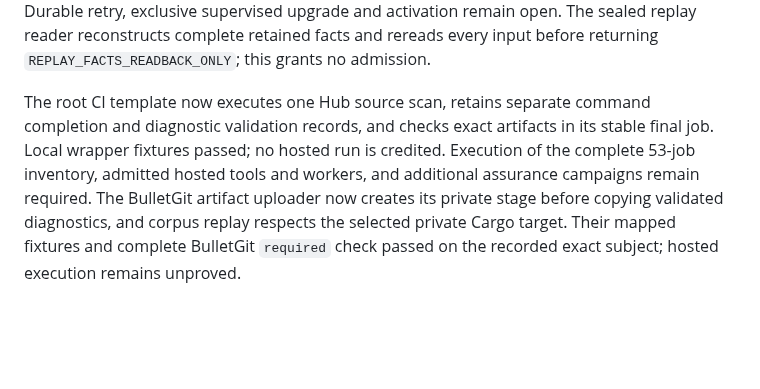
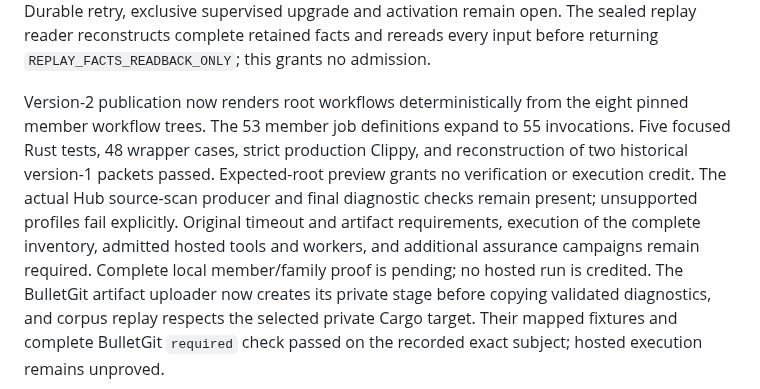
Before and after one commit to neverhuman/bullet-farm, a Markdown page: docs/assurance/full-product-dogfood-plan.md, the part around the change. Rendered like a GitHub page; blank space fills up the shorter version.

```diff
--- a/docs/assurance/full-product-dogfood-plan.md
+++ b/docs/assurance/full-product-dogfood-plan.md
@@ -41,11 +41,16 @@ Durable retry, exclusive supervised upgrade and activation remain open.
 The sealed replay reader reconstructs complete retained facts and rereads every
 input before returning `REPLAY_FACTS_READBACK_ONLY`; this grants no admission.
 
-The root CI template now executes one Hub source scan, retains separate command
-completion and diagnostic validation records, and checks exact artifacts in its
-stable final job. Local wrapper fixtures passed; no hosted run is credited.
-Execution of the complete 53-job inventory, admitted hosted tools and workers,
-and additional assurance campaigns remain required.
+Version-2 publication now renders root workflows deterministically from the eight
+pinned member workflow trees. The 53 member job definitions expand to 55
+invocations. Five focused Rust tests, 48 wrapper cases, strict production Clippy,
+and reconstruction of two historical version-1 packets passed. Expected-root
+preview grants no verification or execution credit. The actual Hub source-scan
+producer and final diagnostic checks remain present; unsupported profiles fail
+explicitly. Original timeout and artifact requirements, execution of the complete
+inventory, admitted hosted tools and workers, and additional assurance campaigns
+remain required. Complete local member/family proof is pending; no hosted run is
+credited.
 The BulletGit artifact uploader now creates its private stage before copying
 validated diagnostics, and corpus replay respects the selected private Cargo
 target. Their mapped fixtures and complete BulletGit `required` check passed
```
Also changed, not shown: docs/assurance/product-gaps.md (+10 -5 lines), docs/assurance/production-prerequisite-checkpoints.md (+47 -0 lines).
